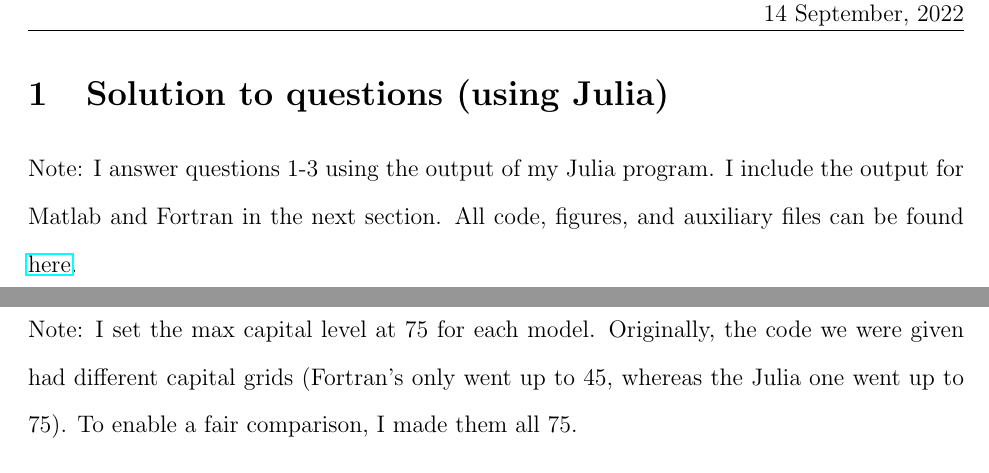
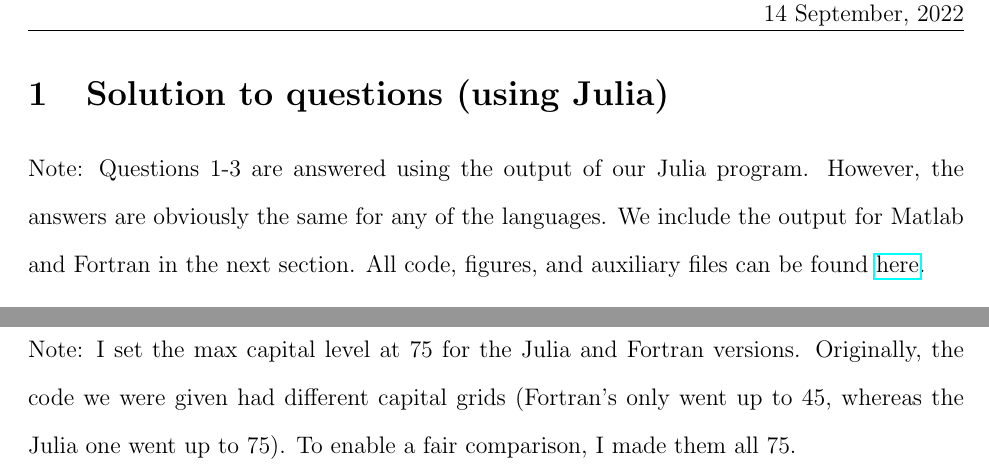
Before and after one commit to caitlin-dutta/Computational-899, a LaTeX document (PS1/Latex/PS1.tex): two parts of pages 1 and 6 of 6 before the commit and two parts of pages 1 and 7 of 7 after it, joined at a grey line, cut so that both start at the same text. The pictures show the PDF file PS1/Latex/PS1.pdf that the author committed with the source.

Commit message:
Updated writeup pdf

```diff
--- a/PS1/Latex/PS1.tex
+++ b/PS1/Latex/PS1.tex
@@ -49,7 +49,7 @@
 
 \begin{document}
 \section{Solution to questions (using Julia)}
-Note: I answer questions 1-3 using the output of my Julia program. I include the output for Matlab and Fortran in the next section. All code, figures, and auxiliary files can be found \href{https://github.com/johnfhiggins/F22/tree/master/Computational/PS1}{here}.
+Note: Questions 1-3 are answered using the output of our Julia program. However, the answers are obviously the same for any of the languages. We include the output for Matlab and Fortran in the next section. All code, figures, and auxiliary files can be found \href{https://github.com/caitlin-dutta/Computational-899/tree/main/PS1}{here}.
 \begin{enumerate}
 	\item The agent's dynamic programming problem is as follows. Given a current level of capital $k$ and realization of productivity level $z$, the agent's value is given by the following:
 	\[V(k, z) = \max_{(k', c) \in \Gamma(k,z)} u(c) + \beta \sum_{z' \in Z} V(k', z') \Pi(z', z)\]
@@ -102,5 +102,5 @@ Note: I answer questions 1-3 using the output of my Julia program. I include the
         \item Fortran (non-parallelized): 3.067 seconds
         \item Fortran (parallelized): 0.188 seconds
     \end{itemize}
-    Note: I set the max capital level at 75 for each model. Originally, the code we were given had different capital grids (Fortran's only went up to 45, whereas the Julia one went up to 75). To enable a fair comparison, I made them all 75.
+    Note: I set the max capital level at 75 for the Julia and Fortran versions. Originally, the code we were given had different capital grids (Fortran's only went up to 45, whereas the Julia one went up to 75). To enable a fair comparison, I made them all 75.
 \end{document}
```
Also changed, not shown: PS1/Latex/PS1.pdf, PS1/Latex/ps1_matlab_figures.png (added), PS1/Latex/PS1.tex (8 more changed lines), 7 other files.
